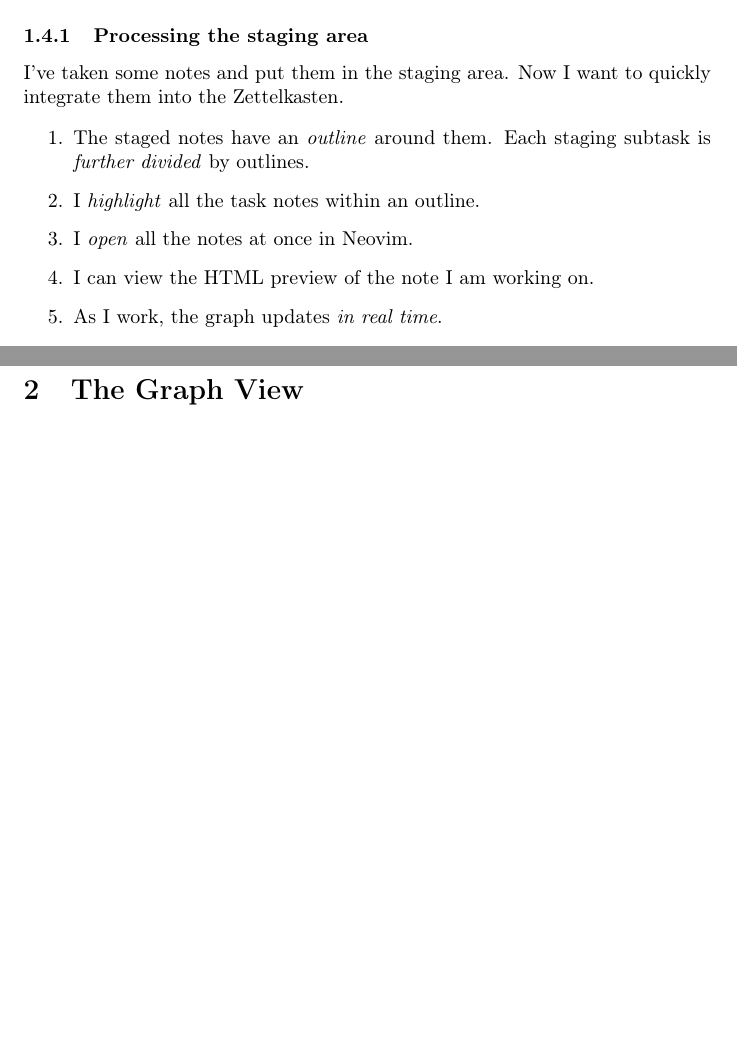
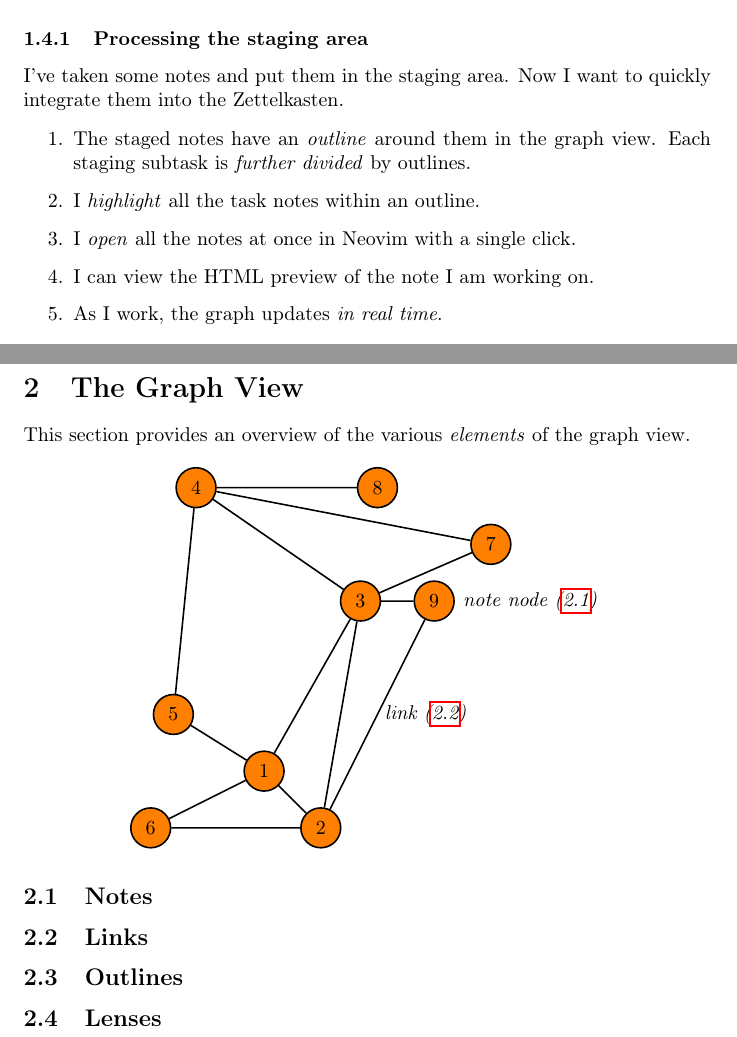
Before and after one commit to PistaMista/Graphkasten, a LaTeX document (docs/latex/design.tex): two parts of pages 4 and 5 of 5, joined at a grey line, cut so that both start at the same text, the shorter picture padded with empty space. Compiled offline with pdfLaTeX; a LaTeX package or settings file that is missing is left out.

Commit message:
Added a picture of the graph view.

```diff
--- a/docs/latex/design.tex
+++ b/docs/latex/design.tex
@@ -6,6 +6,8 @@
 \usepackage{graphicx}
 
 \usetikzlibrary{positioning}
+\usetikzlibrary{scopes}
+\usetikzlibrary{calc}
 
 \title{Zettelkasten GTK}
 \author{Kryštof Albrecht \\ \href{mailto:krystofalbrechtus@gmail.com}{krystofalbrechtus@gmail.com}}
@@ -95,11 +97,11 @@ Here are a few scenarios of how using the application might play out.
 I've taken some notes and put them in the staging area. Now I want to quickly integrate them into the Zettelkasten.
 
 \begin{enumerate}
-	\item The staged notes have an \emph{outline} around them. Each staging subtask is \emph{further divided} by outlines.
+	\item The staged notes have an \emph{outline} around them in the graph view. Each staging subtask is \emph{further divided} by outlines.
 
 	\item I \emph{highlight} all the task notes within an outline.
 
-	\item I \emph{open} all the notes at once in Neovim.
+	\item I \emph{open} all the notes at once in Neovim with a single click.
 
 	\item I can view the HTML preview of the note I am working on.
 
@@ -122,6 +124,53 @@ I can't seem to remember something that I've written down.
 	\item Hitting enter again, I can navigate the HTML preview.
 \end{enumerate}
 
-\section{The Graph View}\label{graph_view}
+\newpage
+
+\section{The Graph View}\label{sec:graph_view}
+
+This section provides an overview of the various \emph{elements} of the graph view.
+
+\begin{center}
+\begin{tikzpicture}
+	[note/.style={circle,draw=black,fill=orange,thick,minimum size=2em},
+	link/.style={draw=black,thick}]
+
+	% Draw the graph nodes
+	\draw node at (0,0) [note](node1){1}
+		node at (1,-1) [note](node2){2}
+		node at (1.7,3) [note](node3){3}
+		node at (-1.2,5) [note](node4){4}
+		node at (-1.6,1) [note](node5){5}
+		node at (-2,-1) [note](node6){6}
+		node at (4,4) [note](node7){7}
+		node at (2,5) [note](node8){8}
+		node at (3,3) [note](node9){9};
+
+	% Draw the links between the graph nodes
+	\draw[link] (node1) --(node2)
+	            (node1) --(node3)
+	            (node1) --(node5)
+	            (node1) --(node6)
+	            (node2) --(node3)
+	            (node2) --(node6)
+			(node2) -- node[right]{\emph{link (\ref{gelement:links})}}(node9)
+			(node3) --(node4)
+			(node3) --(node7)
+			(node3) --(node9)
+			(node4) --(node5)
+			(node4) --(node7)
+			(node4) --(node8);
+
+		\draw node at ($(node9) + (1.7,0)$){\emph{note node (\ref{gelement:notes})}};
+\end{tikzpicture}
+\end{center}
+
+\subsection{Notes}\label{gelement:notes}
+
+\subsection{Links}\label{gelement:links}
+
+\subsection{Outlines}\label{gelement:outlines}
+
+\subsection{Lenses}\label{gelement:lenses}
 
 \end{document}
```
Also changed, not shown: docs/latex/design.pdf, docs/latex/design.tex (6 more changed lines).
